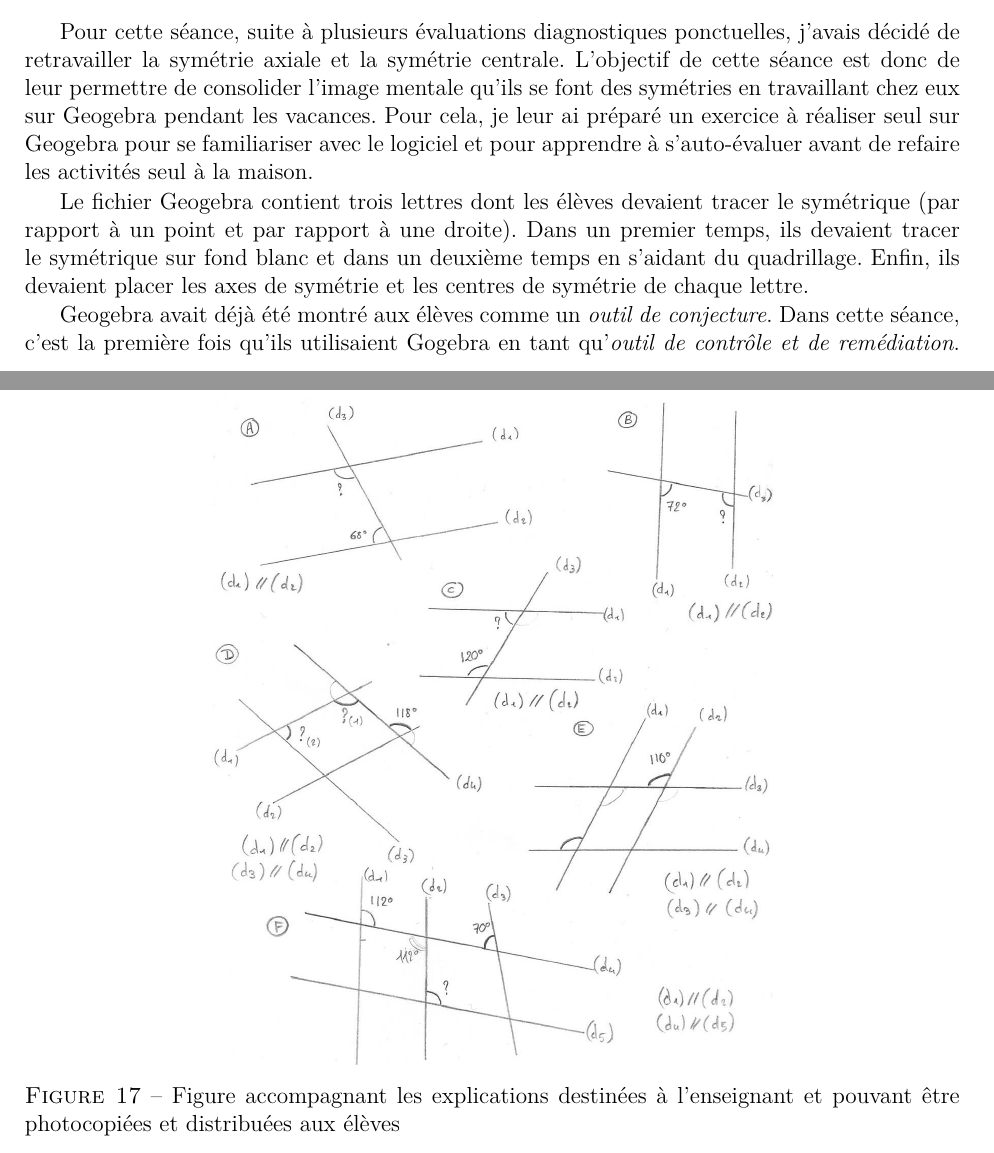
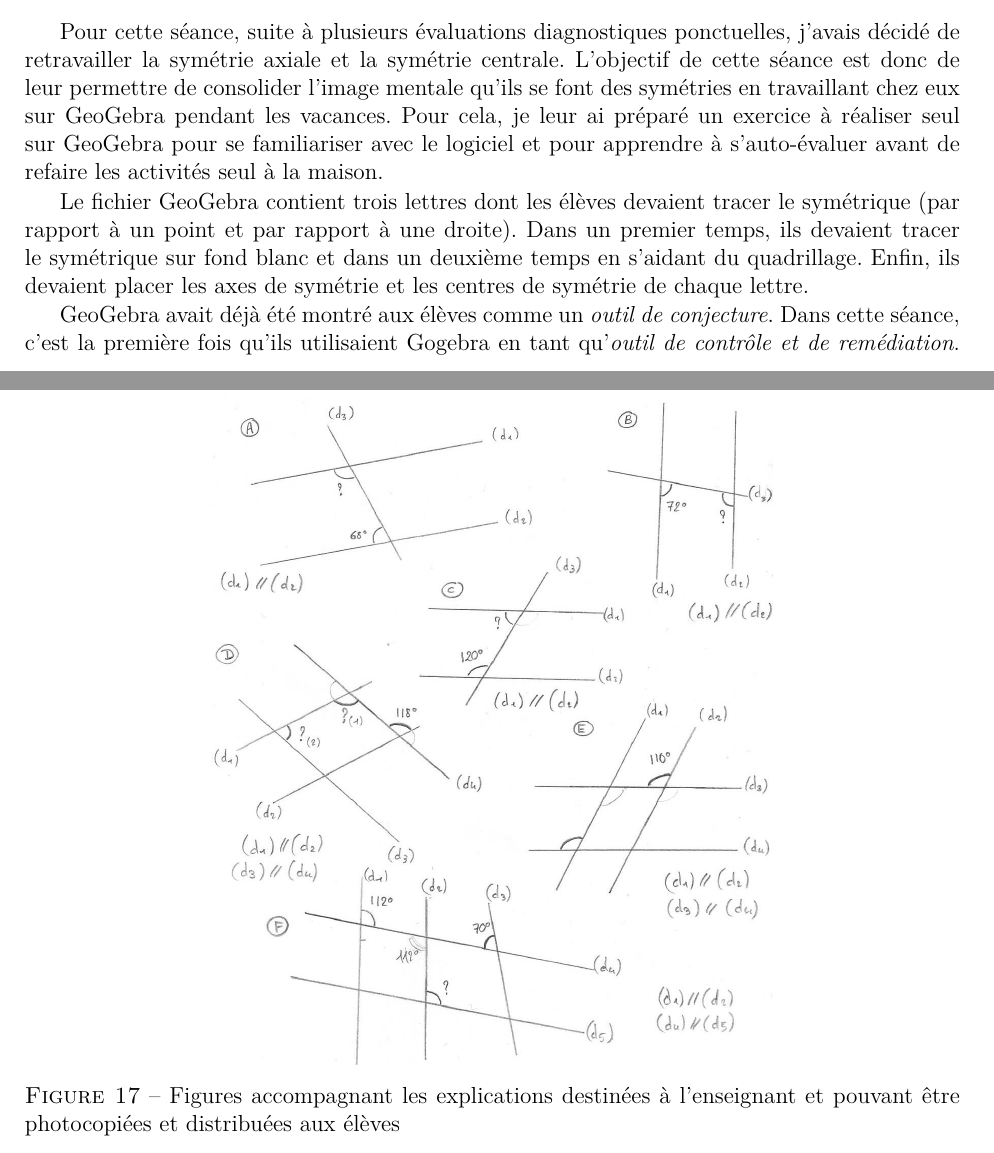
Before and after one commit to vvvictoire/memoire-meef, a LaTeX book (main/henriette_jidouard_milis_2018_19_MEMOIRE MEEF.tex, which reads main/annexes/xav.tex): two parts of pages 56 and 60 of 61, joined at a grey line, cut so that both start at the same text. Compiled offline with XeLaTeX.

Commit message:
typo fix

```diff
--- a/main/annexes/xav.tex
+++ b/main/annexes/xav.tex
@@ -17,9 +17,9 @@ Les fiches méthodologiques sont scannées et présentes à cette adresse : \url
 
 \subsection{Activité en salle informatique}\label{annexe:symetrie-tice}
 
-Pour cette séance, suite à plusieurs évaluations diagnostiques ponctuelles, j'avais décidé de retravailler la symétrie axiale et la symétrie centrale. L'objectif de cette séance est donc de leur permettre de consolider l'image mentale qu'ils se font des symétries en travaillant chez eux sur Geogebra pendant les vacances. Pour cela, je leur ai préparé un exercice à réaliser seul sur Geogebra pour se familiariser avec le logiciel et pour apprendre à s'auto-évaluer avant de refaire les activités seul à la maison.
+Pour cette séance, suite à plusieurs évaluations diagnostiques ponctuelles, j'avais décidé de retravailler la symétrie axiale et la symétrie centrale. L'objectif de cette séance est donc de leur permettre de consolider l'image mentale qu'ils se font des symétries en travaillant chez eux sur GeoGebra pendant les vacances. Pour cela, je leur ai préparé un exercice à réaliser seul sur GeoGebra pour se familiariser avec le logiciel et pour apprendre à s'auto-évaluer avant de refaire les activités seul à la maison.
 
-Le fichier Geogebra contient trois lettres dont les élèves devaient tracer le symétrique (par rapport à un point et par rapport à une droite). Dans un premier temps, ils devaient tracer le symétrique sur fond blanc et dans un deuxième temps en s'aidant du quadrillage. Enfin, ils devaient placer les axes de symétrie et les centres de symétrie de chaque lettre.
+Le fichier GeoGebra contient trois lettres dont les élèves devaient tracer le symétrique (par rapport à un point et par rapport à une droite). Dans un premier temps, ils devaient tracer le symétrique sur fond blanc et dans un deuxième temps en s'aidant du quadrillage. Enfin, ils devaient placer les axes de symétrie et les centres de symétrie de chaque lettre.
 
-Geogebra avait déjà été montré aux élèves comme un \textit{outil de conjecture}. Dans cette séance, c'est la première fois qu'ils utilisaient Gogebra en tant qu'\textit{outil de contrôle et de remédiation}. J'avais particulièrement insisté sur l'utilisation de l'outil \textit{Symétrie axiale} et de l'outil \textit{Symétrie centrale} comme \textbf{moyens de vérification} et non comme aides visuelles.
+GeoGebra avait déjà été montré aux élèves comme un \textit{outil de conjecture}. Dans cette séance, c'est la première fois qu'ils utilisaient Gogebra en tant qu'\textit{outil de contrôle et de remédiation}. J'avais particulièrement insisté sur l'utilisation de l'outil \textit{Symétrie axiale} et de l'outil \textit{Symétrie centrale} comme \textbf{moyens de vérification} et non comme aides visuelles.
 
@@ -69,7 +69,7 @@ Les captures d'écran associées à ces citations sont consultables à cette adr
 \begin{figure}[h!]
     \centering
     \includegraphics[width=0.6\linewidth]{img/anglesfiche3.jpg}
-    \caption{Figure accompagnant les explications destinées à l'enseignant et pouvant être photocopiées et distribuées aux élèves}
+    \caption{Figures accompagnant les explications destinées à l'enseignant et pouvant être photocopiées et distribuées aux élèves}
     \label{fig:angles-fiche1}
 \end{figure}
 
```
Also changed, not shown: main/annexes/xav.tex (6 more changed lines).
